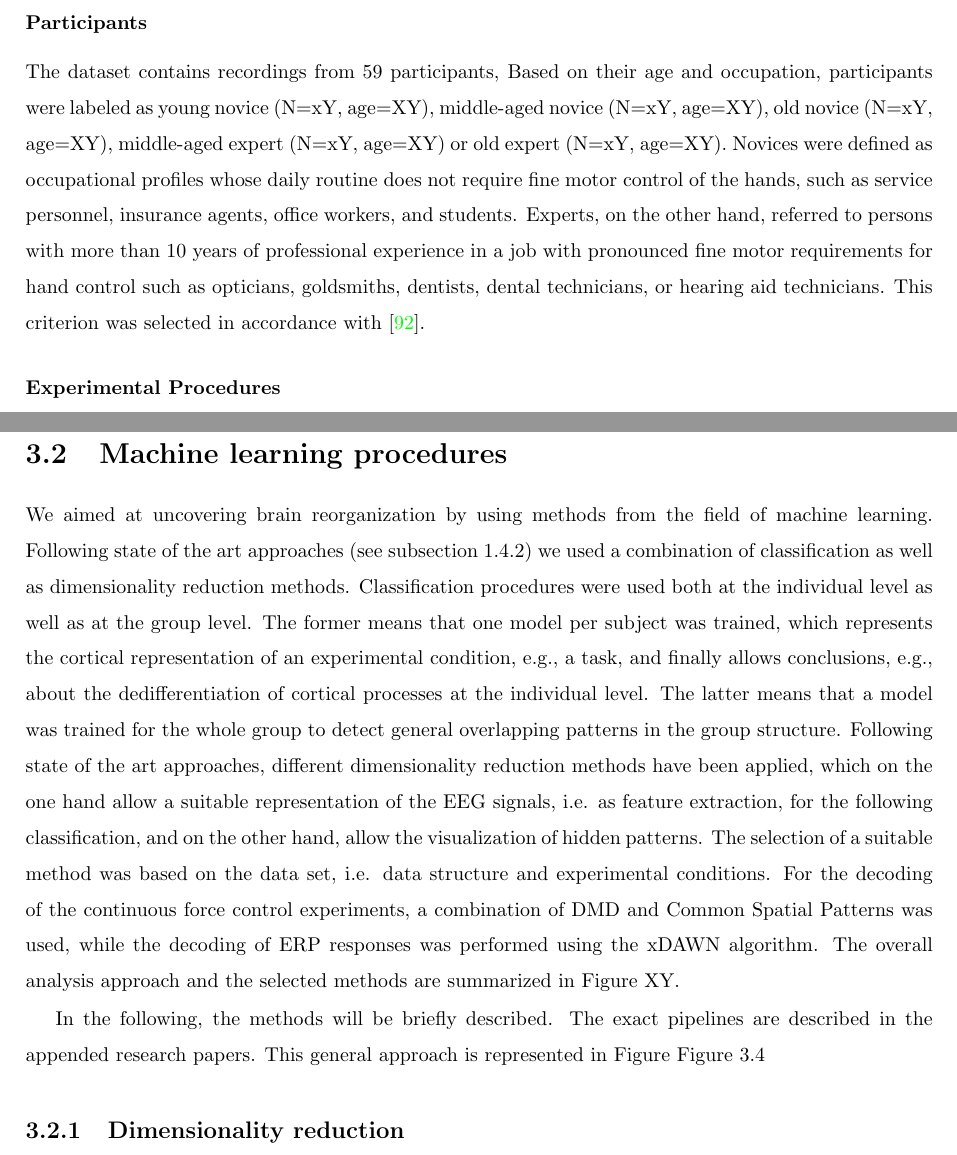
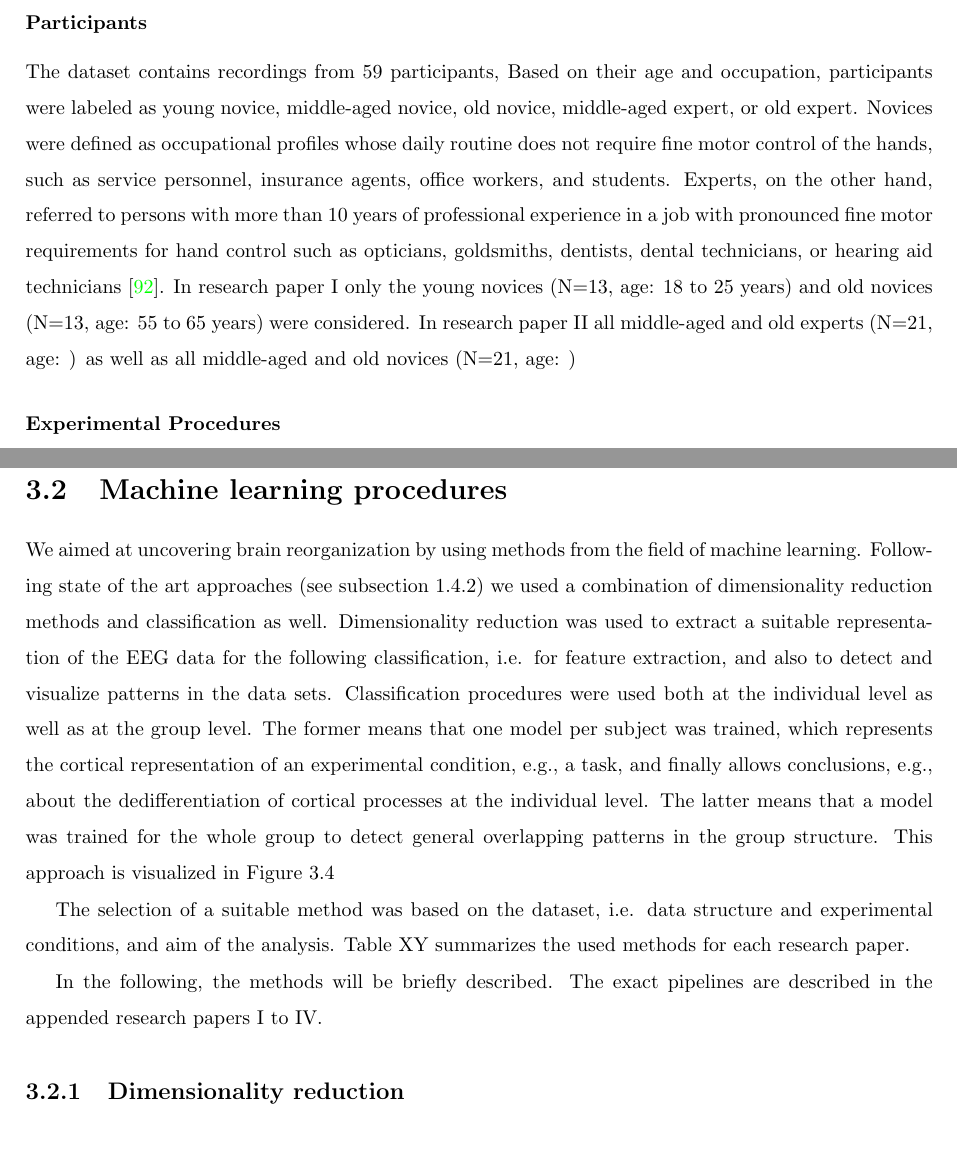
Before and after one commit to christiangoelz/dissertation, a LaTeX thesis (main.tex, which reads chapters/3_general_methodology.tex): two parts of pages 35 and 38 of 56, joined at a grey line, cut so that both start at the same text. Compiled offline with pdfLaTeX.

Commit message:
Updates from Overleaf

```diff
--- a/chapters/3_general_methodology.tex
+++ b/chapters/3_general_methodology.tex
@@ -7,7 +7,7 @@ Dataset \uproman{1} was collected as part of the Bremen Hand Study@Jacobs, which
 
 \subsubsection{Participants}
 \label{methods:datasets:I:participants}
-The dataset contains recordings from 59 participants, Based on their age and occupation, participants were labeled as young novice (N=xY, age=XY), middle-aged novice (N=xY, age=XY), old novice (N=xY, age=XY), middle-aged expert (N=xY, age=XY) or old expert (N=xY, age=XY). Novices were defined as occupational profiles whose daily routine does not require fine motor control of the hands, such as service personnel, insurance agents, office workers, and students. Experts, on the other hand, referred to persons with more than 10 years of professional experience in a job with pronounced fine motor requirements for hand control such as opticians, goldsmiths, dentists, dental technicians, or hearing aid technicians. This criterion was selected in accordance with \cite{Ericsson1991}.
+The dataset contains recordings from 59 participants, Based on their age and occupation, participants were labeled as young novice, middle-aged novice, old novice, middle-aged expert, or old expert. Novices were defined as occupational profiles whose daily routine does not require fine motor control of the hands, such as service personnel, insurance agents, office workers, and students. Experts, on the other hand, referred to persons with more than 10 years of professional experience in a job with pronounced fine motor requirements for hand control such as opticians, goldsmiths, dentists, dental technicians, or hearing aid technicians \cite{Ericsson1991}. In research paper \uproman{1} only the young novices (N=13, age: 18 to 25 years) and old novices (N=13, age: 55 to 65 years) were considered. In research paper \uproman{2} all middle-aged and old experts (N=21, age: ) as well as all middle-aged and old novices (N=21, age: )
 
 \subsubsection{Experimental Procedures}
 \label{methods:datasets:I:experiment}
@@ -70,14 +70,17 @@ Participants were stimulated with the pins of a braille device presenting to pin
 \end{figure}
 
 \section{Machine learning procedures}
-We aimed at uncovering brain reorganization by using methods from the field of machine learning. Following state of the art approaches (see \autoref{theory:ml:applications_aging}) we used a combination of classification as well as dimensionality reduction methods. Classification procedures were used both at the individual level as well as at the group level. The former means that one model per subject was trained, which represents the cortical representation of an experimental condition, e.g., a task, and finally allows conclusions, e.g., about the dedifferentiation of cortical processes at the individual level. The latter means that a model was trained for the whole group to detect general overlapping patterns in the group structure. Following state of the art approaches, different dimensionality reduction methods have been applied, which on the one hand allow a suitable representation of the \gls{eeg} signals, i.e. as feature extraction, for the following classification, and on the other hand, allow the visualization of hidden patterns. The selection of a suitable method was based on the data set, i.e. data structure and experimental conditions. For the decoding of the continuous force control experiments, a combination of DMD and Common Spatial Patterns was used, while the decoding of ERP responses was performed using the xDAWN algorithm. The overall analysis approach and the selected methods are summarized in Figure XY.
-
-In the following, the methods will be briefly described. The exact pipelines are described in the appended research papers. This general approach is represented in Figure \autoref{fig:ML_appreoach}
+We aimed at uncovering brain reorganization by using methods from the field of machine learning. Following state of the art approaches (see \autoref{theory:ml:applications_aging}) we used a combination of dimensionality reduction methods and classification as well. Dimensionality reduction was used to extract a suitable representation of the EEG data for the following classification, i.e. for feature extraction, and also to detect and visualize patterns in the data sets. Classification procedures were used both at the individual level as well as at the group level. The former means that one model per subject was trained, which represents the cortical representation of an experimental condition, e.g., a task, and finally allows conclusions, e.g., about the dedifferentiation of cortical processes at the individual level. The latter means that a model was trained for the whole group to detect general overlapping patterns in the group structure. This approach is visualized in \autoref{fig:ML_approach}
 \begin{figure}
   \dummyfig{Machine learning approach}
   \caption{Machine learning approach}
-  \label{fig:ML_appreoach}
+  \label{fig:ML_approach}
 \end{figure}
+
+The selection of a suitable method was based on the dataset, i.e. data structure and experimental conditions, and aim of the analysis. Table XY summarizes the used methods for each research paper.
+
+
+In the following, the methods will be briefly described. The exact pipelines are described in the appended research papers \uproman{1} to \uproman{4}.
 
 \subsection{Dimensionality reduction}
 
```
Also changed, not shown: chapters/3_general_methodology.tex (4 more changed lines).
